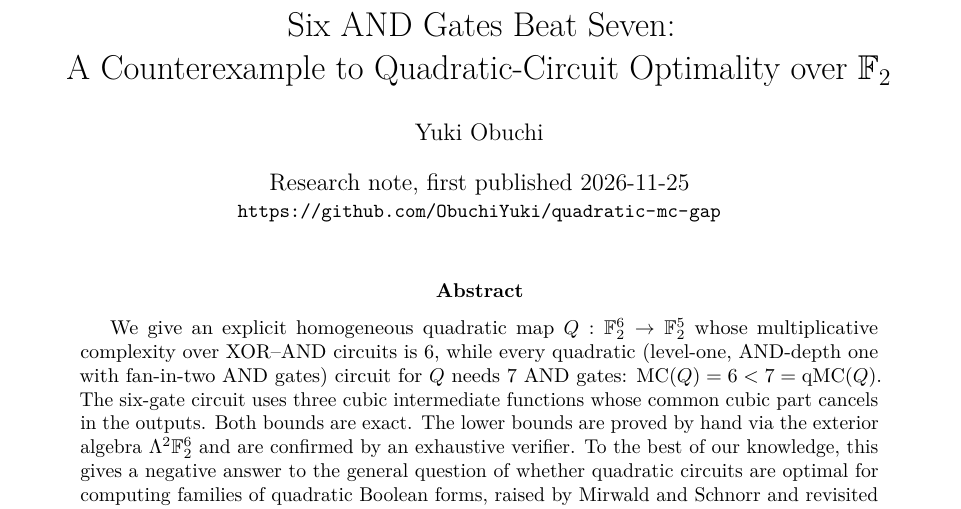
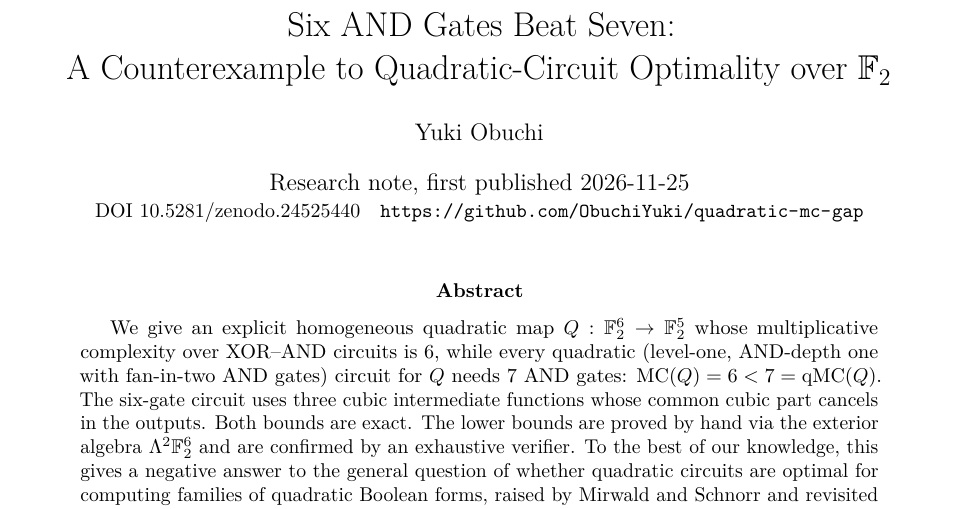
Before and after one commit to ObuchiYuki/quadratic-mc-gap, a LaTeX paper (paper/main.tex): part of page 1 of 8, cut so that both start at the same text. Compiled offline with pdfLaTeX.

Commit message:
Add Zenodo DOI to README, CITATION.cff and the PDF note

```diff
--- a/paper/main.tex
+++ b/paper/main.tex
@@ -11,7 +11,7 @@
 \renewcommand{\mathrm}[1]{\operatorname{#1}}
 \title{Six AND Gates Beat Seven:\\ A Counterexample to Quadratic-Circuit Optimality over $\mathbb F_2$}
 \author{Yuki Obuchi}
-\date{Research note, first published 2026-11-25\\ \small\url{https://github.com/ObuchiYuki/quadratic-mc-gap}}
+\date{Research note, first published 2026-11-25\\ \small DOI \href{https://doi.org/10.5281/zenodo.24525440}{10.5281/zenodo.24525440}\quad \url{https://github.com/ObuchiYuki/quadratic-mc-gap}}
 \begin{document}
 \maketitle
 \begin{abstract}
```
Also changed, not shown: README.md, 1 other file.
